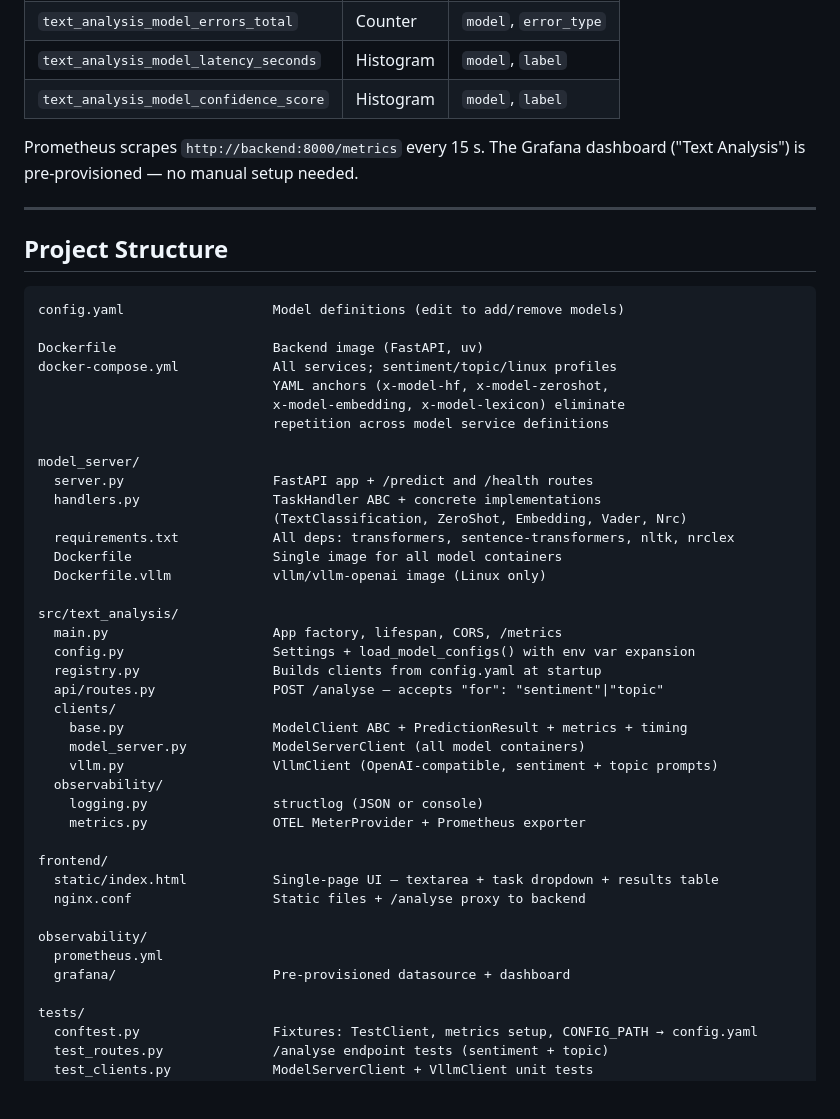
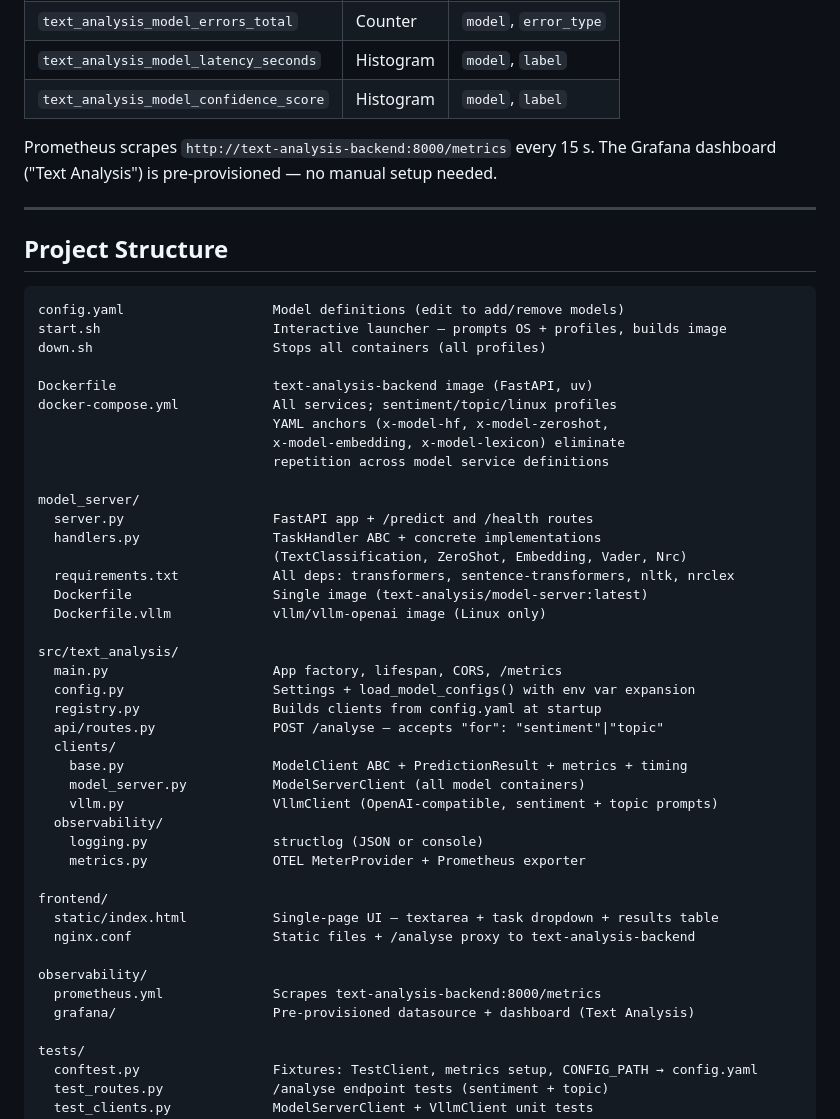
Before and after one commit to grinfeld/text_analysis, a Markdown page: README.md, the part around the change. Rendered like a GitHub page; blank space fills up the shorter version.

Commit message:
Update README project structure: add start.sh/down.sh, fix service names
Co-Authored-By: Claude Opus 4.6 <noreply@anthropic.com>

````diff
--- a/README.md
+++ b/README.md
@@ -249,7 +249,7 @@ Emitted per model client inside `predict()`, not at the HTTP layer.
 | `text_analysis_model_latency_seconds` | Histogram | `model`, `label` |
 | `text_analysis_model_confidence_score` | Histogram | `model`, `label` |
 
-Prometheus scrapes `http://backend:8000/metrics` every 15 s. The Grafana dashboard ("Text Analysis") is pre-provisioned — no manual setup needed.
+Prometheus scrapes `http://text-analysis-backend:8000/metrics` every 15 s. The Grafana dashboard ("Text Analysis") is pre-provisioned — no manual setup needed.
 
 ---
 
@@ -257,8 +257,10 @@ Prometheus scrapes `http://backend:8000/metrics` every 15 s. The Grafana dashboa
 
 ```
 config.yaml                   Model definitions (edit to add/remove models)
+start.sh                      Interactive launcher — prompts OS + profiles, builds image
+down.sh                       Stops all containers (all profiles)
 
-Dockerfile                    Backend image (FastAPI, uv)
+Dockerfile                    text-analysis-backend image (FastAPI, uv)
 docker-compose.yml            All services; sentiment/topic/linux profiles
                               YAML anchors (x-model-hf, x-model-zeroshot,
                               x-model-embedding, x-model-lexicon) eliminate
@@ -269,7 +271,7 @@ model_server/
   handlers.py                 TaskHandler ABC + concrete implementations
                               (TextClassification, ZeroShot, Embedding, Vader, Nrc)
   requirements.txt            All deps: transformers, sentence-transformers, nltk, nrclex
-  Dockerfile                  Single image for all model containers
+  Dockerfile                  Single image (text-analysis/model-server:latest)
   Dockerfile.vllm             vllm/vllm-openai image (Linux only)
 
 src/text_analysis/
@@ -287,11 +289,11 @@ src/text_analysis/
 
 frontend/
   static/index.html           Single-page UI — textarea + task dropdown + results table
-  nginx.conf                  Static files + /analyse proxy to backend
+  nginx.conf                  Static files + /analyse proxy to text-analysis-backend
 
 observability/
-  prometheus.yml
-  grafana/                    Pre-provisioned datasource + dashboard
+  prometheus.yml              Scrapes text-analysis-backend:8000/metrics
+  grafana/                    Pre-provisioned datasource + dashboard (Text Analysis)
 
 tests/
   conftest.py                 Fixtures: TestClient, metrics setup, CONFIG_PATH → config.yaml
````
